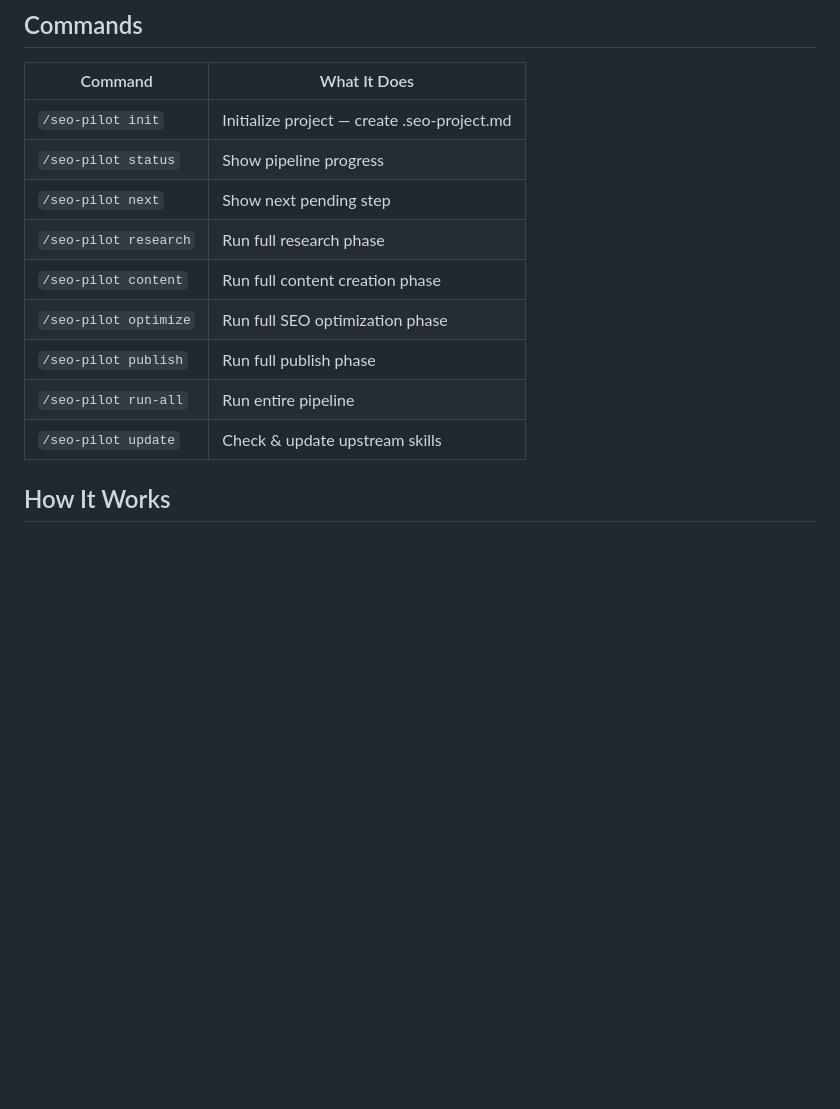
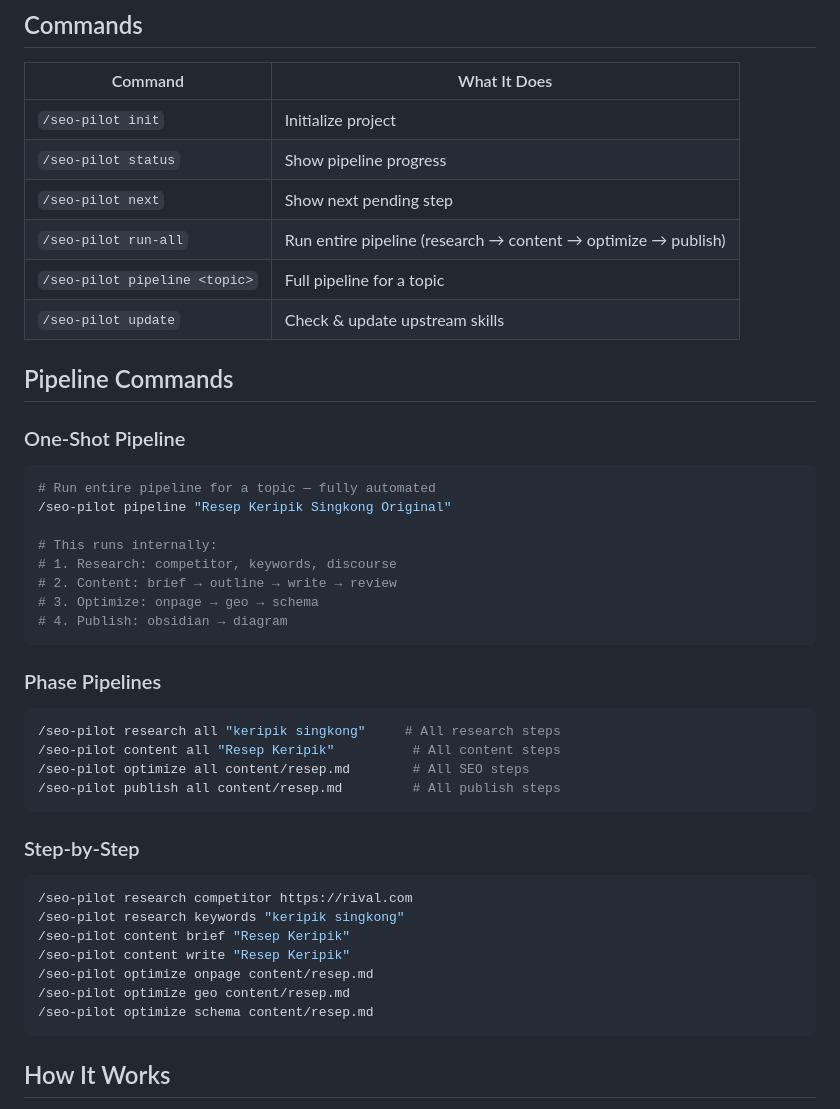
Before and after one commit to Aguh18/claude-seo-pilot, a Markdown page: skills/seo-pilot/SKILL.md, the part around the change. Drawn GitHub-style; blank space fills up the shorter version.

````diff
--- a/skills/seo-pilot/SKILL.md
+++ b/skills/seo-pilot/SKILL.md
@@ -11,15 +11,48 @@ Single command for everything. No need to remember individual skill commands.
 
 | Command | What It Does |
 |---------|--------------|
-| `/seo-pilot init` | Initialize project — create .seo-project.md |
+| `/seo-pilot init` | Initialize project |
 | `/seo-pilot status` | Show pipeline progress |
 | `/seo-pilot next` | Show next pending step |
-| `/seo-pilot research` | Run full research phase |
-| `/seo-pilot content` | Run full content creation phase |
-| `/seo-pilot optimize` | Run full SEO optimization phase |
-| `/seo-pilot publish` | Run full publish phase |
-| `/seo-pilot run-all` | Run entire pipeline |
+| `/seo-pilot run-all` | Run entire pipeline (research → content → optimize → publish) |
+| `/seo-pilot pipeline <topic>` | Full pipeline for a topic |
 | `/seo-pilot update` | Check & update upstream skills |
+
+## Pipeline Commands
+
+### One-Shot Pipeline
+
+```bash
+# Run entire pipeline for a topic — fully automated
+/seo-pilot pipeline "Resep Keripik Singkong Original"
+
+# This runs internally:
+# 1. Research: competitor, keywords, discourse
+# 2. Content: brief → outline → write → review
+# 3. Optimize: onpage → geo → schema
+# 4. Publish: obsidian → diagram
+```
+
+### Phase Pipelines
+
+```bash
+/seo-pilot research all "keripik singkong"     # All research steps
+/seo-pilot content all "Resep Keripik"          # All content steps
+/seo-pilot optimize all content/resep.md        # All SEO steps
+/seo-pilot publish all content/resep.md         # All publish steps
+```
+
+### Step-by-Step
+
+```bash
+/seo-pilot research competitor https://rival.com
+/seo-pilot research keywords "keripik singkong"
+/seo-pilot content brief "Resep Keripik"
+/seo-pilot content write "Resep Keripik"
+/seo-pilot optimize onpage content/resep.md
+/seo-pilot optimize geo content/resep.md
+/seo-pilot optimize schema content/resep.md
+```
 
 ## How It Works
 
````
Also changed, not shown: README.md (+8 -3 lines).
